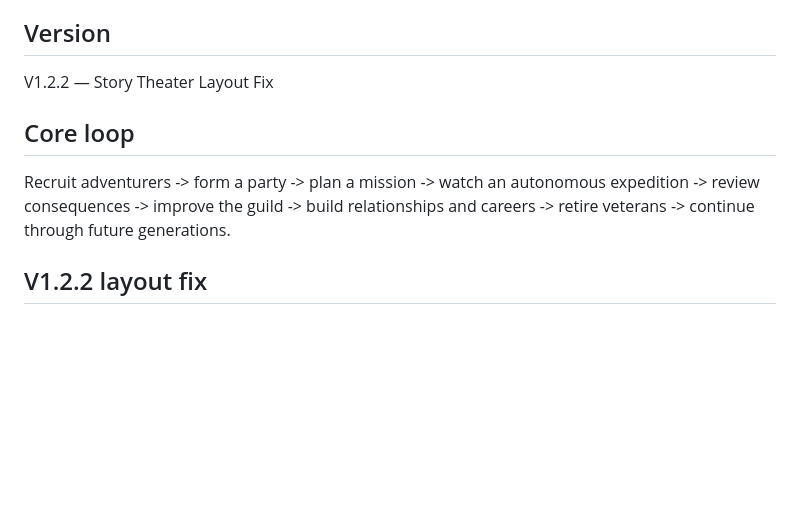
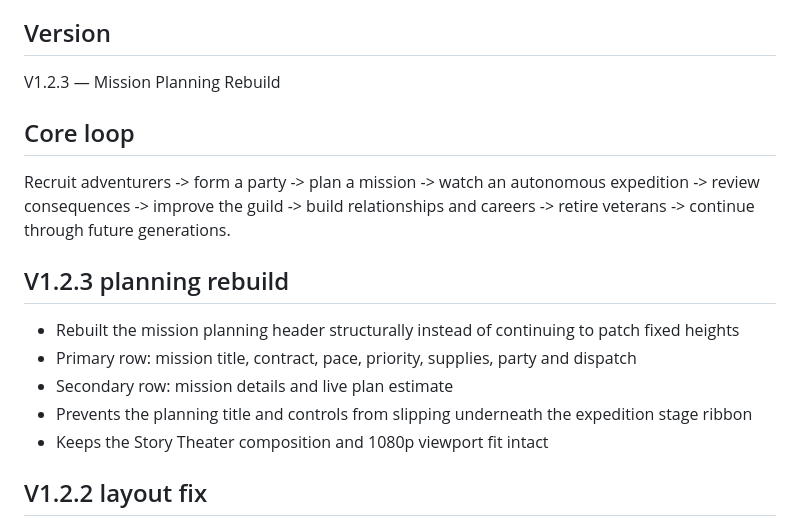
Before and after one commit to gkrayd/guild-legacy, a Markdown page: README.md, the part around the change. Rendered like a GitHub page; blank space fills up the shorter version.

Commit message:
Document V1.2.3 planning rebuild

```diff
--- a/README.md
+++ b/README.md
@@ -3,10 +3,17 @@
 Guild Legacy is a mobile-landscape medieval fantasy guild simulation centered on autonomous expeditions, persistent adventurers, relationships, recovery and generational legacy.
 
 ## Version
-V1.2.2 — Story Theater Layout Fix
+V1.2.3 — Mission Planning Rebuild
 
 ## Core loop
 Recruit adventurers -> form a party -> plan a mission -> watch an autonomous expedition -> review consequences -> improve the guild -> build relationships and careers -> retire veterans -> continue through future generations.
+
+## V1.2.3 planning rebuild
+- Rebuilt the mission planning header structurally instead of continuing to patch fixed heights
+- Primary row: mission title, contract, pace, priority, supplies, party and dispatch
+- Secondary row: mission details and live plan estimate
+- Prevents the planning title and controls from slipping underneath the expedition stage ribbon
+- Keeps the Story Theater composition and 1080p viewport fit intact
 
 ## V1.2.2 layout fix
 - Planning bar no longer overlaps the stage ribbon on 1080p desktop browser viewports
```
